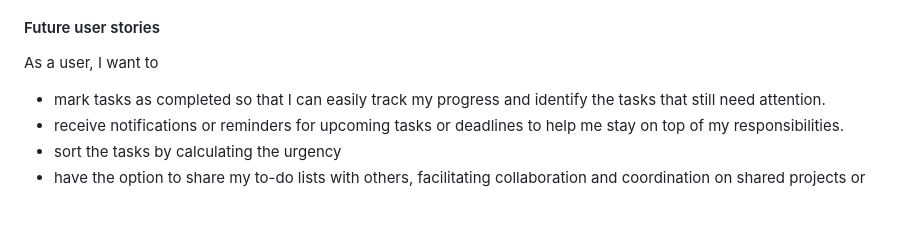
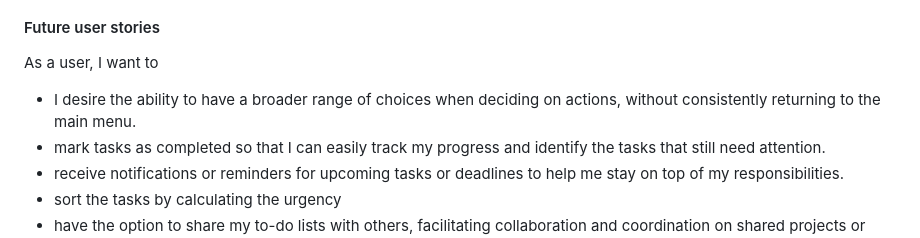
Before and after one commit to aslinedvinsson/TodoApp, a Markdown page: README.md, the part around the change. Rendered like a GitHub page; blank space fills up the shorter version.

Commit message:
Add another future user story

```diff
--- a/README.md
+++ b/README.md
@@ -103,6 +103,7 @@ To represent tasks, the code utilizes a Task class, incorporating attributes lik
 ### Possible Future Features
 #### Future user stories
 As a user, I want to
+- I desire the ability to have a broader range of choices when deciding on actions, without consistently returning to the main menu.
 - mark tasks as completed so that I can easily track my progress and identify the tasks that still need attention.
 - receive notifications or reminders for upcoming tasks or deadlines to help me stay on top of my responsibilities.
 - sort the tasks by calculating the urgency
```
